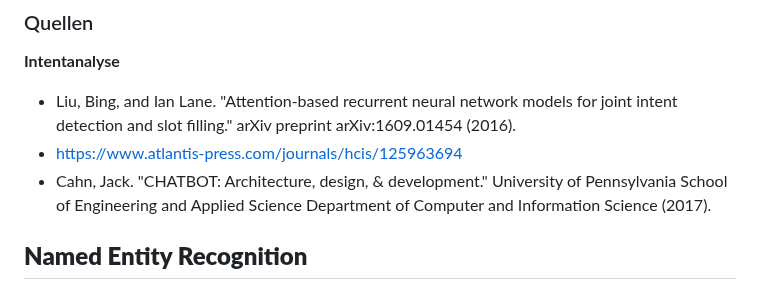
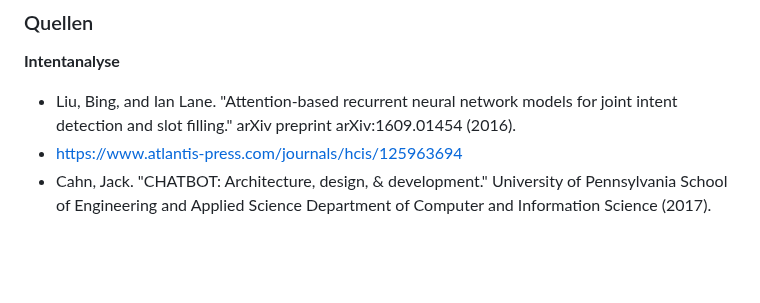
Before and after one commit to bnnlukas/NLP-Projekt, a Markdown page: README.md, the part around the change. GitHub-like rendering; blank space fills up the shorter version.

```diff
--- a/README.md
+++ b/README.md
@@ -60,6 +60,3 @@ Für die Sportart Fußball soll ein User die Möglichkeit haben etwaige Sieger,
 - Liu, Bing, and Ian Lane. "Attention-based recurrent neural network models for joint intent detection and slot filling." arXiv preprint arXiv:1609.01454 (2016).
 - https://www.atlantis-press.com/journals/hcis/125963694
 - Cahn, Jack. "CHATBOT: Architecture, design, & development." University of Pennsylvania School of Engineering and Applied Science Department of Computer and Information Science (2017).
-
-**Named Entity Recognition**
--
```
